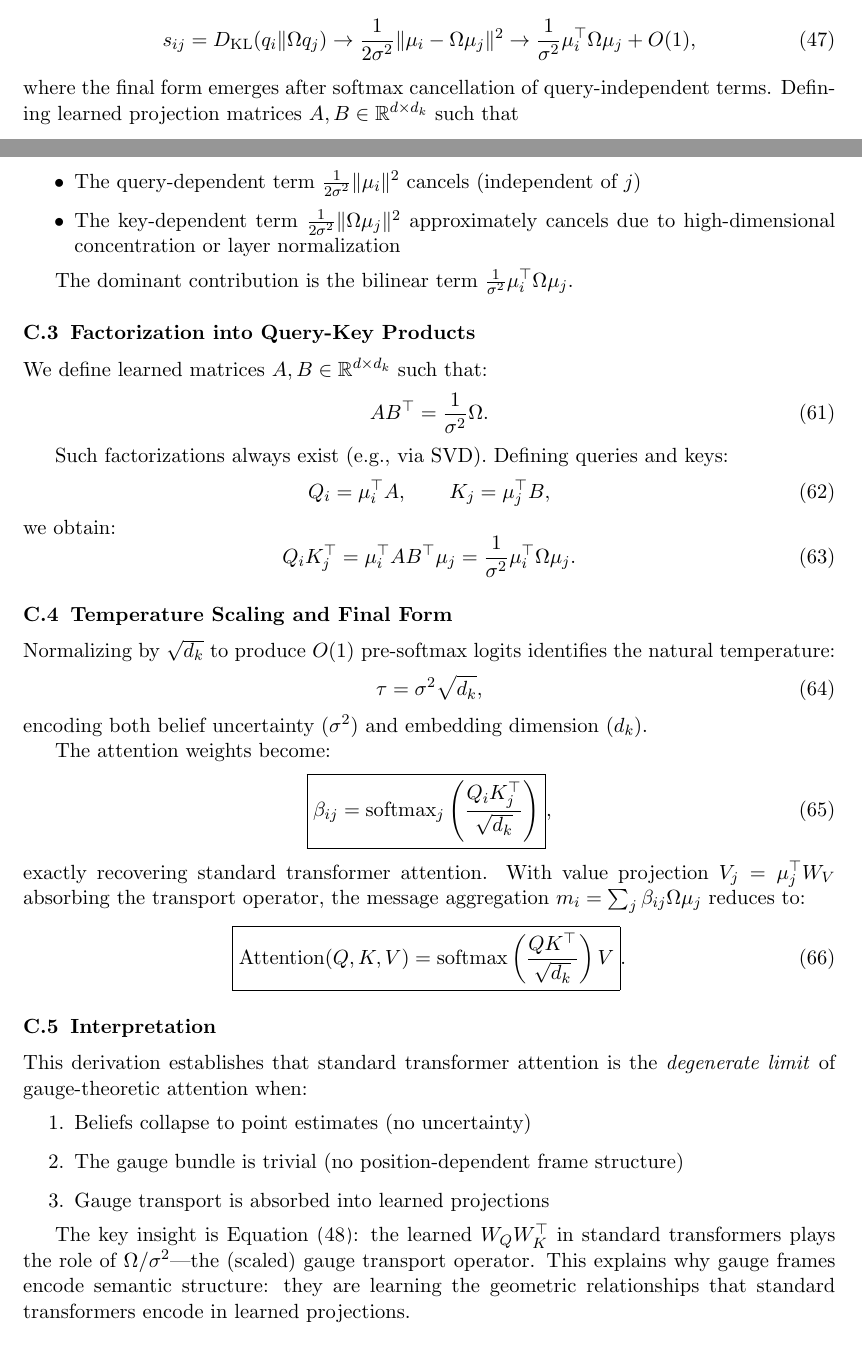
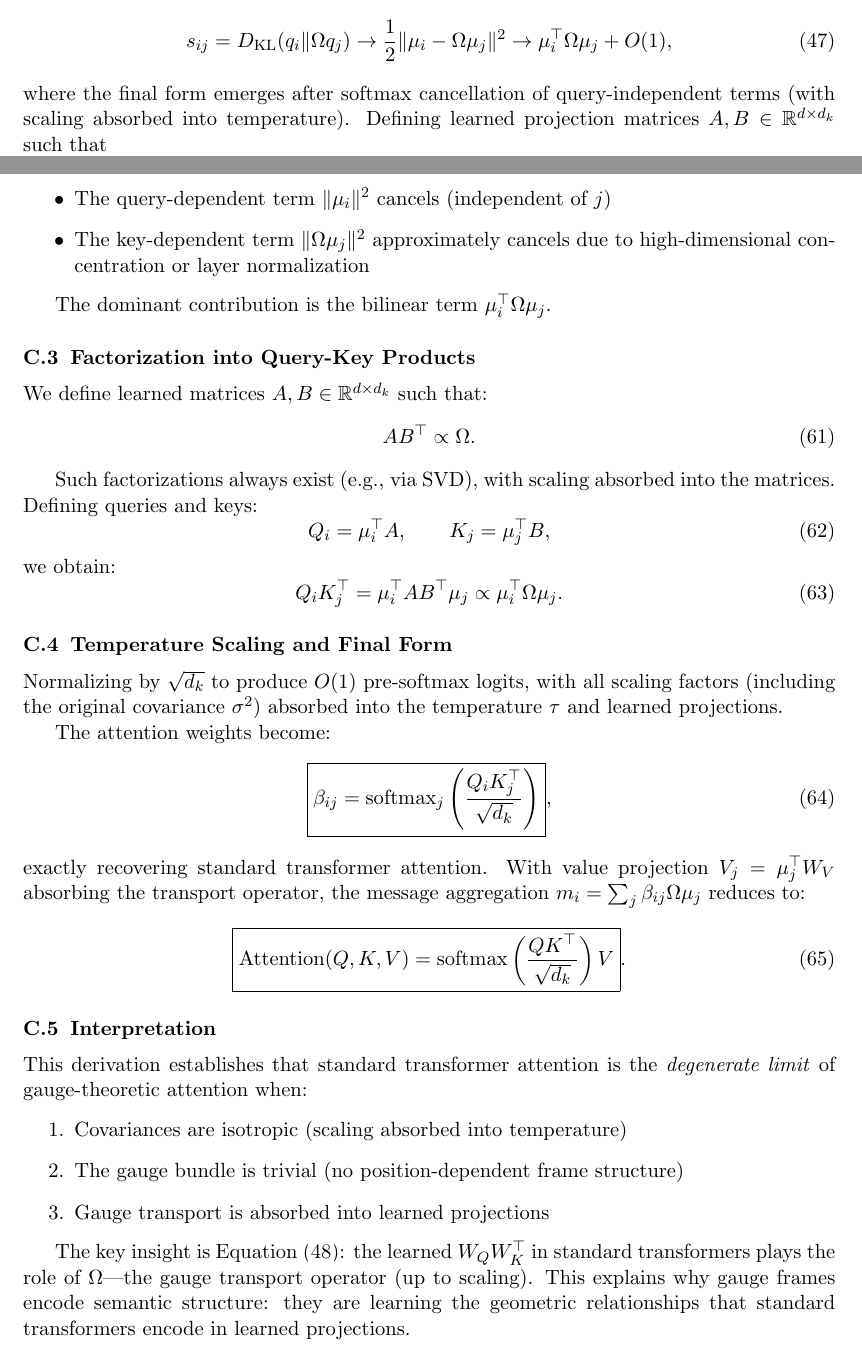
Before and after one commit to cdenn016/Gauge-Transformer, a LaTeX paper (Docs/Transformer Manuscript/LLM_VFE_manuscript.tex): two parts of pages 25 and 36 of 38, joined at a grey line, cut so that both start at the same text. Compiled offline with pdfLaTeX.

Commit message:
Fix sigma^2 inconsistency in AB^T ~ Omega derivation
Use proportionality (∝) instead of explicit 1/sigma^2 factors throughout
the derivation. The isotropic covariance scaling is absorbed into the
learned projections and temperature, making the presentation consistent
with taking the limit.

```diff
--- a/Docs/Transformer Manuscript/LLM_VFE_manuscript.tex
+++ b/Docs/Transformer Manuscript/LLM_VFE_manuscript.tex
@@ -914,10 +914,10 @@ The emergence of semantic structure in gauge frames is not accidental but follow
 
 Under these limits, the attention compatibility score reduces to:
 \begin{equation}
-s_{ij} = D_{\mathrm{KL}}(q_i \| \Omega q_j) \to \frac{1}{2\sigma^2}\|\mu_i - \Omega\mu_j\|^2 \to \frac{1}{\sigma^2}\mu_i^\top \Omega \mu_j + O(1),
+s_{ij} = D_{\mathrm{KL}}(q_i \| \Omega q_j) \to \frac{1}{2}\|\mu_i - \Omega\mu_j\|^2 \to \mu_i^\top \Omega \mu_j + O(1),
 \end{equation}
-where the final form emerges after softmax cancellation of query-independent terms. Defining learned projection matrices $A, B \in \mathbb{R}^{d \times d_k}$ such that
+where the final form emerges after softmax cancellation of query-independent terms (with scaling absorbed into temperature). Defining learned projection matrices $A, B \in \mathbb{R}^{d \times d_k}$ such that
 \begin{equation}
-AB^\top = \frac{1}{\sigma^2} \Omega,
+AB^\top \propto \Omega,
 \label{eq:ab_omega}
 \end{equation}
@@ -1198,35 +1198,31 @@ s_{ij} = \frac{1}{2\sigma^2}\|\mu_i - \Omega\mu_j\|^2 = \frac{1}{2\sigma^2}\|\mu
 
 Under softmax normalization:
 \begin{itemize}
-    \item The query-dependent term $\frac{1}{2\sigma^2}\|\mu_i\|^2$ cancels (independent of $j$)
-    \item The key-dependent term $\frac{1}{2\sigma^2}\|\Omega\mu_j\|^2$ approximately cancels due to high-dimensional concentration or layer normalization
+    \item The query-dependent term $\|\mu_i\|^2$ cancels (independent of $j$)
+    \item The key-dependent term $\|\Omega\mu_j\|^2$ approximately cancels due to high-dimensional concentration or layer normalization
 \end{itemize}
 
-The dominant contribution is the bilinear term $\frac{1}{\sigma^2}\mu_i^\top \Omega \mu_j$.
+The dominant contribution is the bilinear term $\mu_i^\top \Omega \mu_j$.
 
 \subsection{Factorization into Query-Key Products}
 
 We define learned matrices $A, B \in \mathbb{R}^{d \times d_k}$ such that:
 \begin{equation}
-AB^\top = \frac{1}{\sigma^2} \Omega.
+AB^\top \propto \Omega.
 \end{equation}
 
-Such factorizations always exist (e.g., via SVD). Defining queries and keys:
+Such factorizations always exist (e.g., via SVD), with scaling absorbed into the matrices. Defining queries and keys:
 \begin{equation}
 Q_i = \mu_i^\top A, \qquad K_j = \mu_j^\top B,
 \end{equation}
 we obtain:
 \begin{equation}
-Q_i K_j^\top = \mu_i^\top A B^\top \mu_j = \frac{1}{\sigma^2}\mu_i^\top \Omega \mu_j.
+Q_i K_j^\top = \mu_i^\top A B^\top \mu_j \propto \mu_i^\top \Omega \mu_j.
 \end{equation}
 
 \subsection{Temperature Scaling and Final Form}
 
-Normalizing by $\sqrt{d_k}$ to produce $O(1)$ pre-softmax logits identifies the natural temperature:
-\begin{equation}
-\tau = \sigma^2\sqrt{d_k},
-\end{equation}
-encoding both belief uncertainty ($\sigma^2$) and embedding dimension ($d_k$).
+Normalizing by $\sqrt{d_k}$ to produce $O(1)$ pre-softmax logits, with all scaling factors (including the original covariance $\sigma^2$) absorbed into the temperature $\tau$ and learned projections.
 
 The attention weights become:
 \begin{equation}
@@ -1241,12 +1237,12 @@ exactly recovering standard transformer attention. With value projection $V_j =
 
 This derivation establishes that standard transformer attention is the \emph{degenerate limit} of gauge-theoretic attention when:
 \begin{enumerate}
-    \item Beliefs collapse to point estimates (no uncertainty)
+    \item Covariances are isotropic (scaling absorbed into temperature)
     \item The gauge bundle is trivial (no position-dependent frame structure)
     \item Gauge transport is absorbed into learned projections
 \end{enumerate}
 
-The key insight is Equation~\eqref{eq:ab_omega}: the learned $W_Q W_K^\top$ in standard transformers plays the role of $\Omega/\sigma^2$---the (scaled) gauge transport operator. This explains why gauge frames encode semantic structure: they are learning the geometric relationships that standard transformers encode in learned projections.
+The key insight is Equation~\eqref{eq:ab_omega}: the learned $W_Q W_K^\top$ in standard transformers plays the role of $\Omega$---the gauge transport operator (up to scaling). This explains why gauge frames encode semantic structure: they are learning the geometric relationships that standard transformers encode in learned projections.
 
 \bibliographystyle{plainnat}
 \bibliography{references}
```
Also changed, not shown: Docs/Transformer Manuscript/LLM_VFE_manuscript.tex (12 more changed lines).
